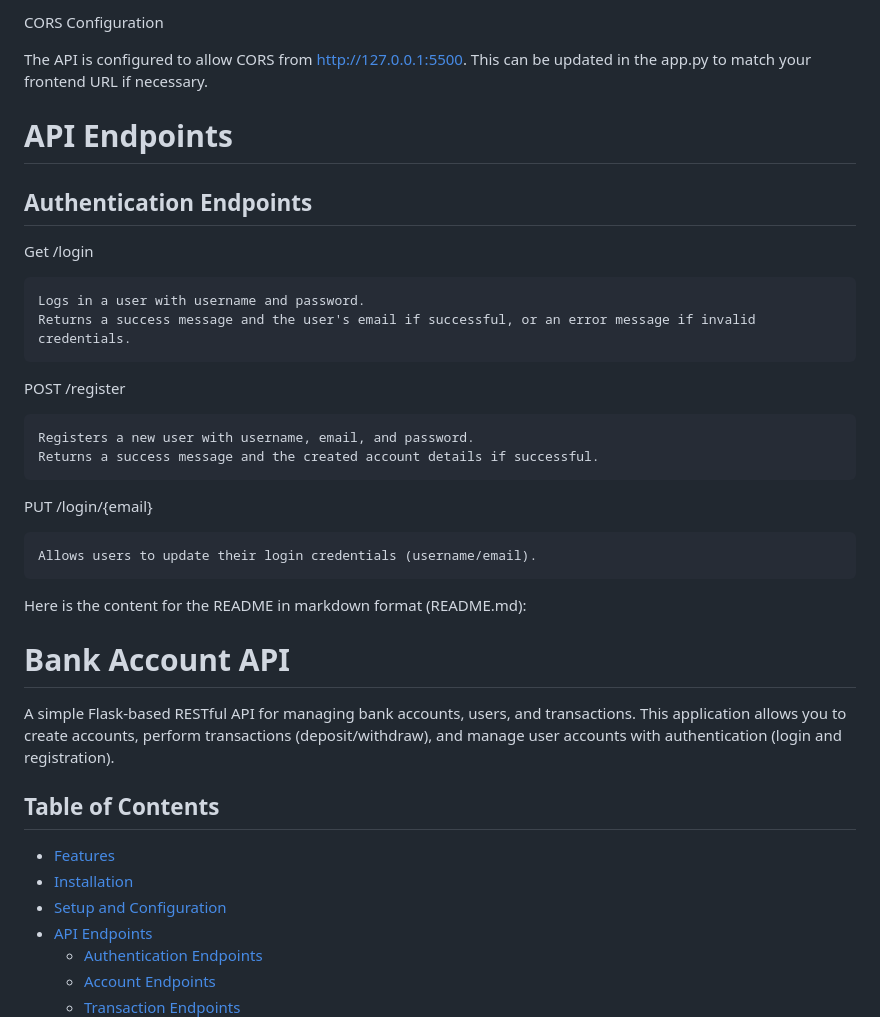
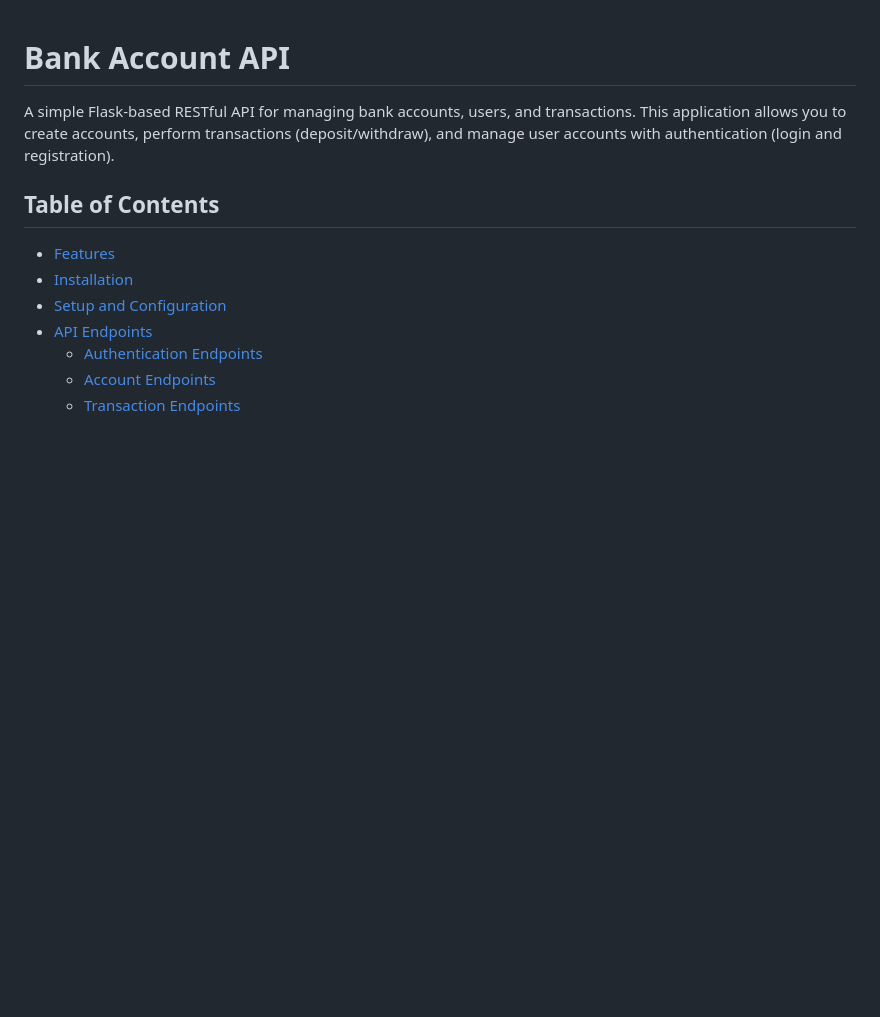
Before and after one commit to BugSquashers777/Banking-API-System, a Markdown page: README.md, the part around the change printed below. Drawn GitHub-style; blank space fills up the shorter version.

```diff
--- a/README.md
+++ b/README.md
@@ -66,25 +1,3 @@ app.config['SQLALCHEMY_DATABASE_URI'] = 'sqlite:///accounts.db'
-CORS Configuration
-
-The API is configured to allow CORS from http://127.0.0.1:5500. This can be updated in the app.py to match your frontend URL if necessary.
-
-# API Endpoints
-## Authentication Endpoints
-Get /login
-
-    Logs in a user with username and password.
-    Returns a success message and the user's email if successful, or an error message if invalid credentials.
-
-POST /register
-
-    Registers a new user with username, email, and password.
-    Returns a success message and the created account details if successful.
-
-PUT /login/{email}
-
-    Allows users to update their login credentials (username/email).
-
-Here is the content for the README in markdown format (README.md):
-
 # Bank Account API
 
 A simple Flask-based RESTful API for managing bank accounts, users, and transactions. This application allows you to create accounts, perform transactions (deposit/withdraw), and manage user accounts with authentication (login and registration).
```
Also changed, not shown: other parts of README.md (+0 -65 lines).
